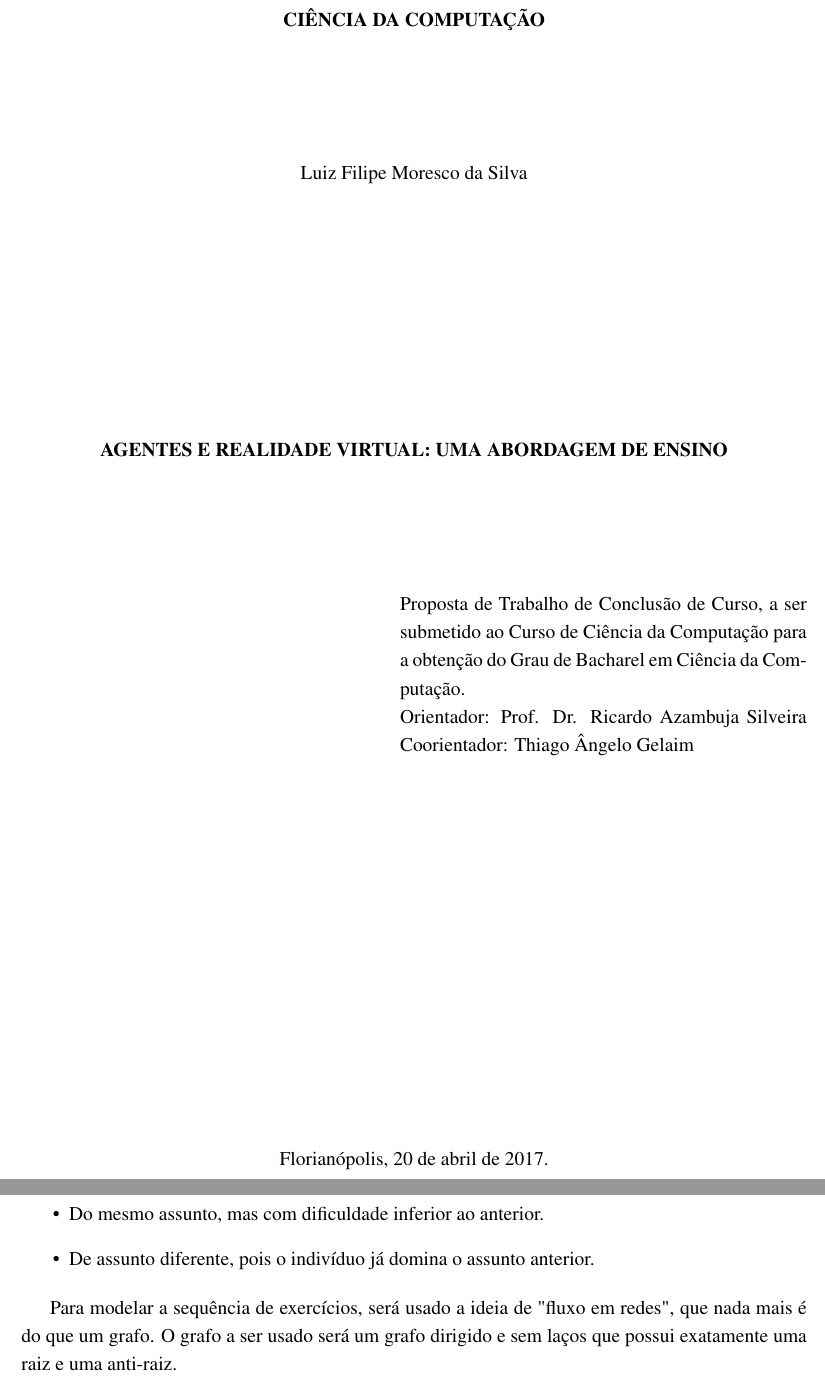
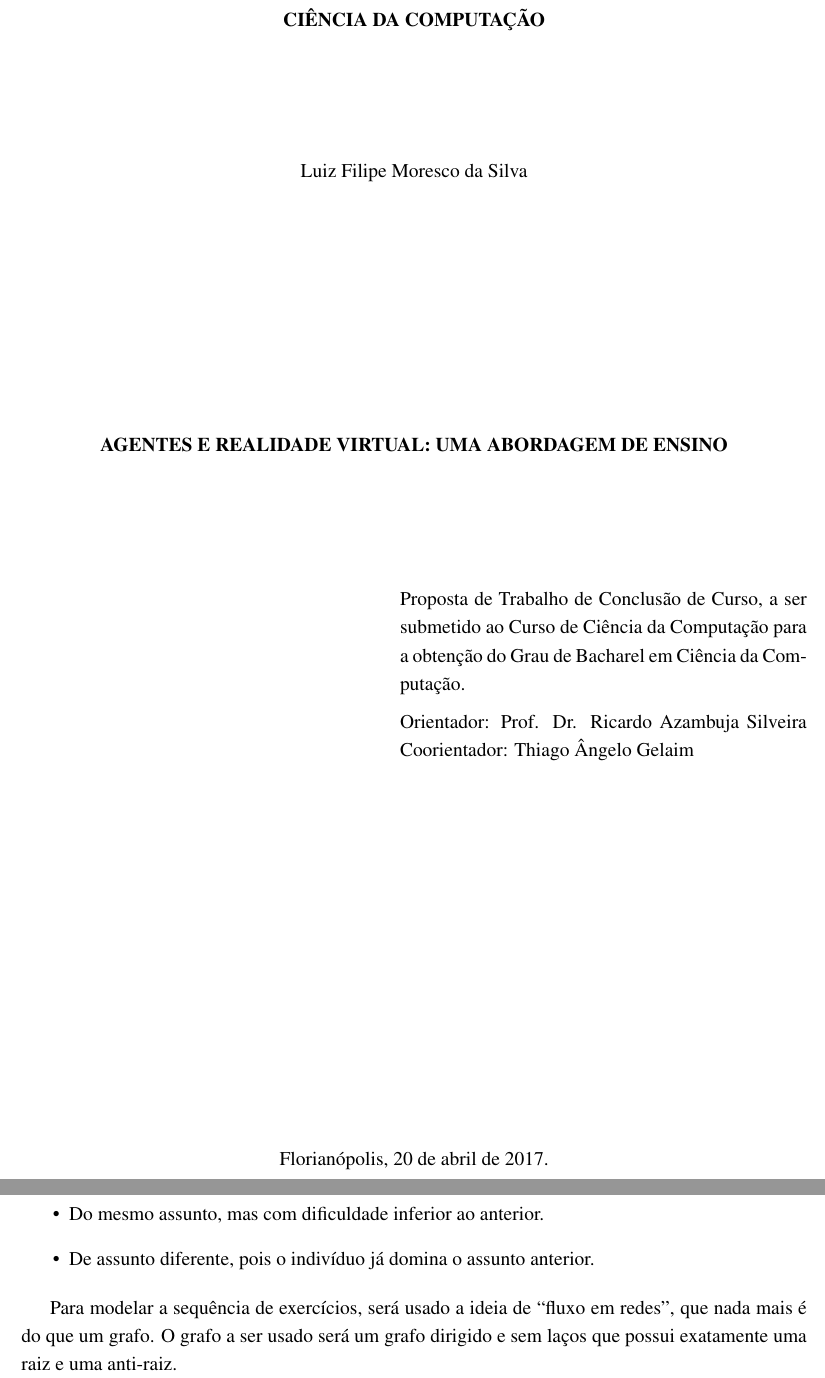
Before and after one commit to evandrocoan/ObjectBeauty, a LaTeX paper (monograph/proposal/main.tex): two parts of pages 1 and 9 of 14, joined at a grey line, cut so that both start at the same text. Compiled offline with pdfLaTeX.

Commit message:
Converted simple double quotes to curve quotes.

```diff
--- a/monograph/proposal/main.tex
+++ b/monograph/proposal/main.tex
@@ -46,6 +46,7 @@
             para a obtenção do Grau de
             Bacharel em Ciência da Computação.
 
+            \medskip
             Orientador: Prof. Dr. Ricardo Azambuja Silveira
             Coorientador: Thiago Ângelo Gelaim
 
@@ -315,7 +316,7 @@
             \item De assunto diferente, pois o indivíduo já domina o assunto anterior.
         \end{itemize}
 
-        Para modelar a sequência de exercícios, será usado a ideia de "fluxo em redes", que nada
+        Para modelar a sequência de exercícios, será usado a ideia de ``fluxo em redes'', que nada
         mais é do que um grafo. O grafo a ser usado será um grafo dirigido e sem laços que possui
         exatamente uma raiz e uma anti-raiz.
 
```
